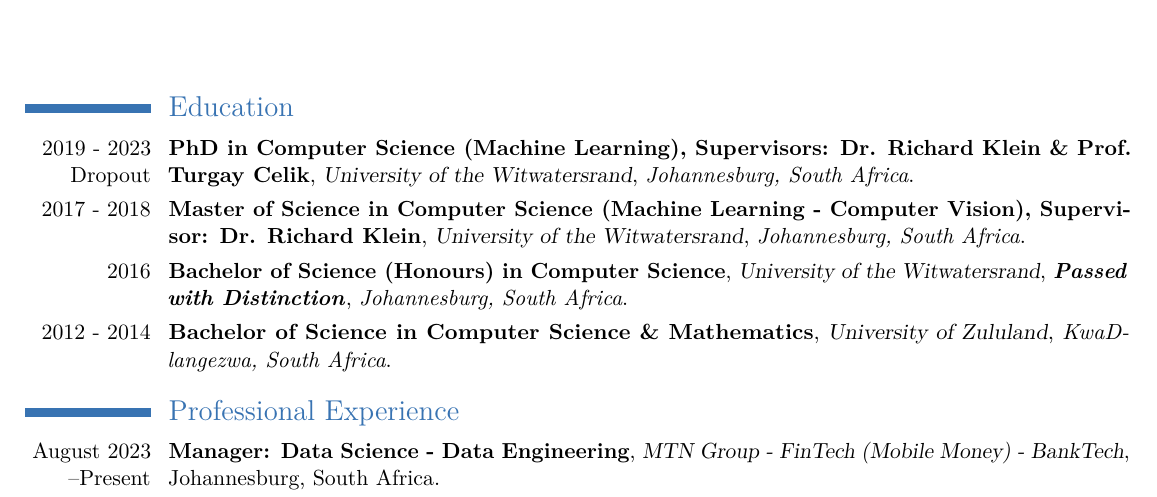
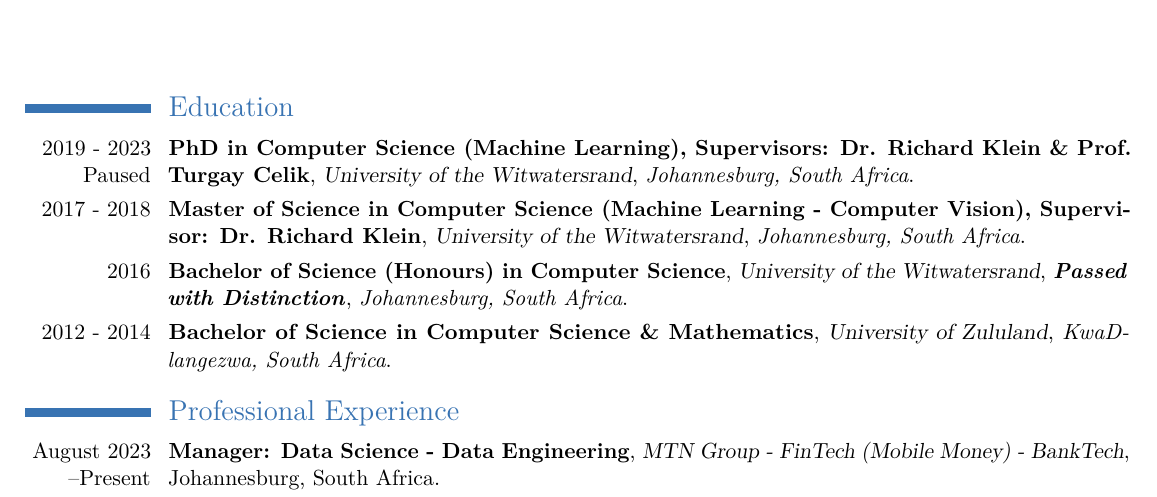
Before and after one commit to juliennyambal/CV, a LaTeX CV (Julien Nyambal CV/resume.tex): part of page 1 of 4, cut so that both start at the same text. Compiled offline with pdfLaTeX.

Commit message:
Update resume.tex
from dropout to paused

```diff
--- a/Julien Nyambal CV/resume.tex
+++ b/Julien Nyambal CV/resume.tex
@@ -54,7 +54,7 @@
 
 \section{Education}
 \cventry
-{2019 - 2023 Dropout}
+{2019 - 2023 Paused}
 {PhD in Computer Science (Machine Learning), Supervisors: Dr. Richard Klein \& Prof. Turgay Celik}
 {University of the Witwatersrand}
 {}
```
